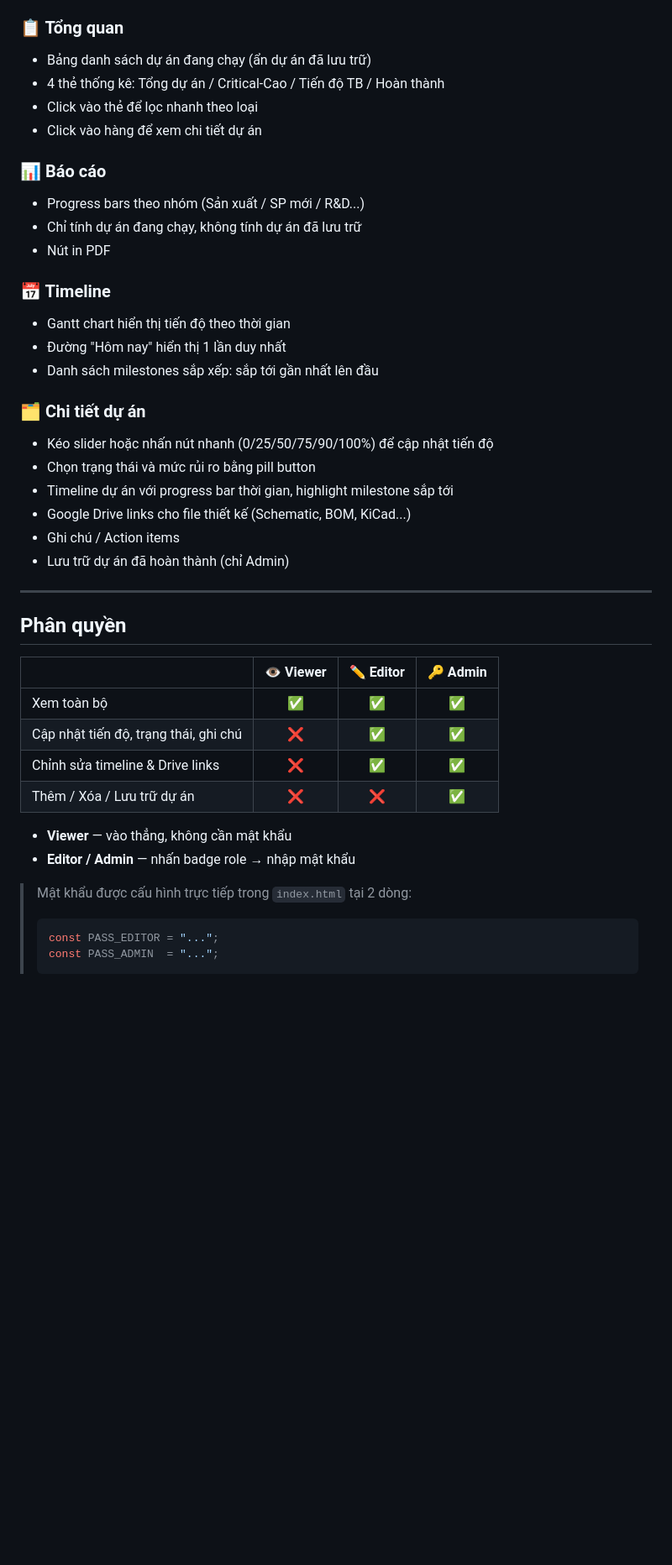
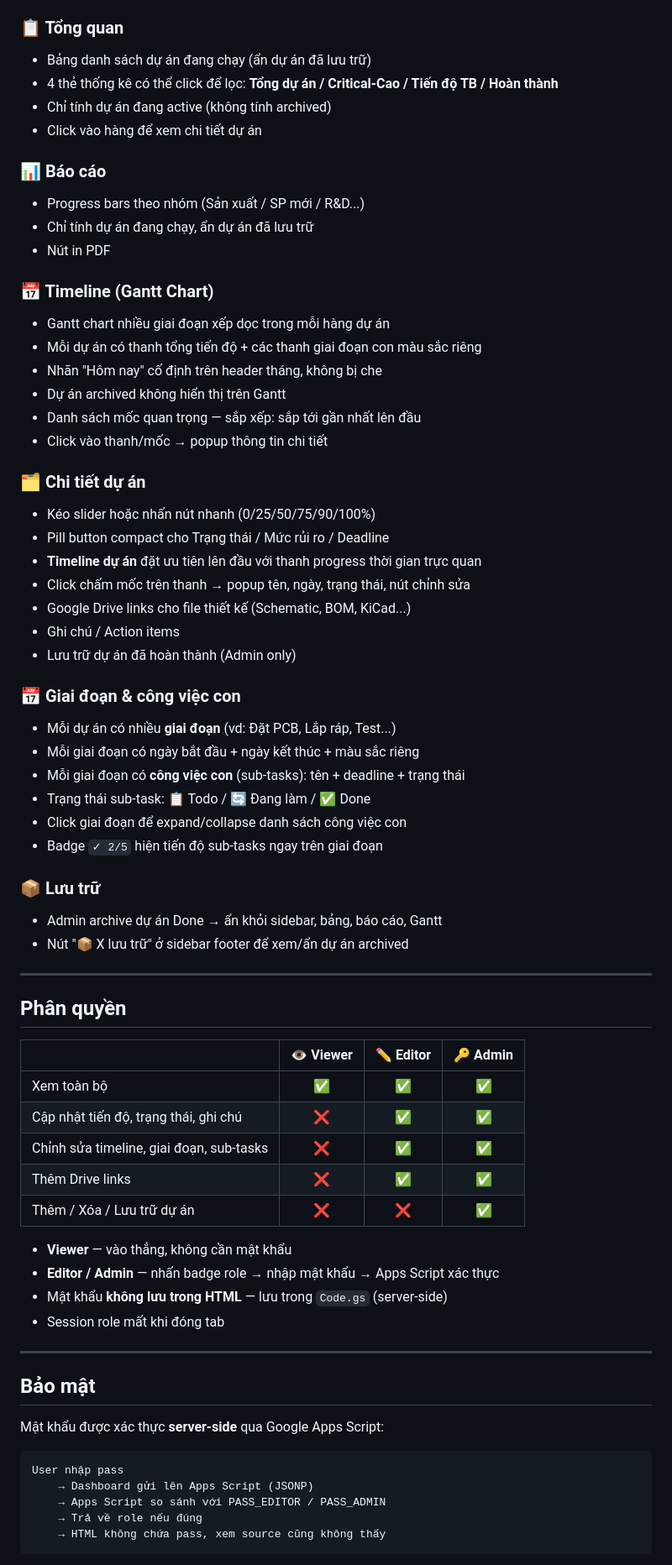
Before and after one commit to hohoanganh/epcb-dashboard, a Markdown page: README.md, the part around one of its changes. Shown at 84% size. Drawn GitHub-style; blank space fills up the shorter version.

````diff
--- a/README.md
+++ b/README.md
@@ -10,27 +10,43 @@ Dashboard quản lý dự án phần cứng nội bộ cho **EPCB Vietnam** —
 
 ### 📋 Tổng quan
 - Bảng danh sách dự án đang chạy (ẩn dự án đã lưu trữ)
-- 4 thẻ thống kê: Tổng dự án / Critical-Cao / Tiến độ TB / Hoàn thành
-- Click vào thẻ để lọc nhanh theo loại
+- 4 thẻ thống kê có thể click để lọc: **Tổng dự án / Critical-Cao / Tiến độ TB / Hoàn thành**
+- Chỉ tính dự án đang active (không tính archived)
 - Click vào hàng để xem chi tiết dự án
 
 ### 📊 Báo cáo
 - Progress bars theo nhóm (Sản xuất / SP mới / R&D...)
-- Chỉ tính dự án đang chạy, không tính dự án đã lưu trữ
+- Chỉ tính dự án đang chạy, ẩn dự án đã lưu trữ
 - Nút in PDF
 
-### 📅 Timeline
-- Gantt chart hiển thị tiến độ theo thời gian
-- Đường "Hôm nay" hiển thị 1 lần duy nhất
-- Danh sách milestones sắp xếp: sắp tới gần nhất lên đầu
+### 📅 Timeline (Gantt Chart)
+- Gantt chart nhiều giai đoạn xếp dọc trong mỗi hàng dự án
+- Mỗi dự án có thanh tổng tiến độ + các thanh giai đoạn con màu sắc riêng
+- Nhãn "Hôm nay" cố định trên header tháng, không bị che
+- Dự án archived không hiển thị trên Gantt
+- Danh sách mốc quan trọng — sắp xếp: sắp tới gần nhất lên đầu
+- Click vào thanh/mốc → popup thông tin chi tiết
 
 ### 🗂 Chi tiết dự án
-- Kéo slider hoặc nhấn nút nhanh (0/25/50/75/90/100%) để cập nhật tiến độ
-- Chọn trạng thái và mức rủi ro bằng pill button
-- Timeline dự án với progress bar thời gian, highlight milestone sắp tới
+- Kéo slider hoặc nhấn nút nhanh (0/25/50/75/90/100%)
+- Pill button compact cho Trạng thái / Mức rủi ro / Deadline
+- **Timeline dự án** đặt ưu tiên lên đầu với thanh progress thời gian trực quan
+- Click chấm mốc trên thanh → popup tên, ngày, trạng thái, nút chỉnh sửa
 - Google Drive links cho file thiết kế (Schematic, BOM, KiCad...)
 - Ghi chú / Action items
-- Lưu trữ dự án đã hoàn thành (chỉ Admin)
+- Lưu trữ dự án đã hoàn thành (Admin only)
+
+### 📅 Giai đoạn & công việc con
+- Mỗi dự án có nhiều **giai đoạn** (vd: Đặt PCB, Lắp ráp, Test...)
+- Mỗi giai đoạn có ngày bắt đầu + ngày kết thúc + màu sắc riêng
+- Mỗi giai đoạn có **công việc con** (sub-tasks): tên + deadline + trạng thái
+- Trạng thái sub-task: 📋 Todo / 🔄 Đang làm / ✅ Done
+- Click giai đoạn để expand/collapse danh sách công việc con
+- Badge `✓ 2/5` hiện tiến độ sub-tasks ngay trên giai đoạn
+
+### 📦 Lưu trữ
+- Admin archive dự án Done → ẩn khỏi sidebar, bảng, báo cáo, Gantt
+- Nút "📦 X lưu trữ" ở sidebar footer để xem/ẩn dự án archived
 
 ---
 
@@ -40,14 +56,26 @@ Dashboard quản lý dự án phần cứng nội bộ cho **EPCB Vietnam** —
 |---|:---:|:---:|:---:|
 | Xem toàn bộ | ✅ | ✅ | ✅ |
 | Cập nhật tiến độ, trạng thái, ghi chú | ❌ | ✅ | ✅ |
-| Chỉnh sửa timeline & Drive links | ❌ | ✅ | ✅ |
+| Chỉnh sửa timeline, giai đoạn, sub-tasks | ❌ | ✅ | ✅ |
+| Thêm Drive links | ❌ | ✅ | ✅ |
 | Thêm / Xóa / Lưu trữ dự án | ❌ | ❌ | ✅ |
 
 - **Viewer** — vào thẳng, không cần mật khẩu
-- **Editor / Admin** — nhấn badge role → nhập mật khẩu
+- **Editor / Admin** — nhấn badge role → nhập mật khẩu → Apps Script xác thực
+- Mật khẩu **không lưu trong HTML** — lưu trong `Code.gs` (server-side)
+- Session role mất khi đóng tab
 
-> Mật khẩu được cấu hình trực tiếp trong `index.html` tại 2 dòng:
-> ```js
-> const PASS_EDITOR = "...";
-> const PASS_ADMIN  = "...";
-> ```
+---
+
+## Bảo mật
+
+Mật khẩu được xác thực **server-side** qua Google Apps Script:
+
+```
+User nhập pass
+    → Dashboard gửi lên Apps Script (JSONP)
+    → Apps Script so sánh với PASS_EDITOR / PASS_ADMIN
+    → Trả về role nếu đúng
+    → HTML không chứa pass, xem source cũng không thấy
+```
+
````
Also changed, not shown: other parts of README.md (+46 -27 lines).
